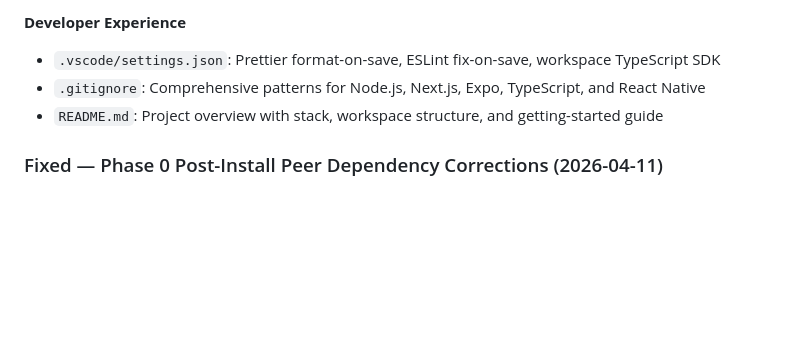
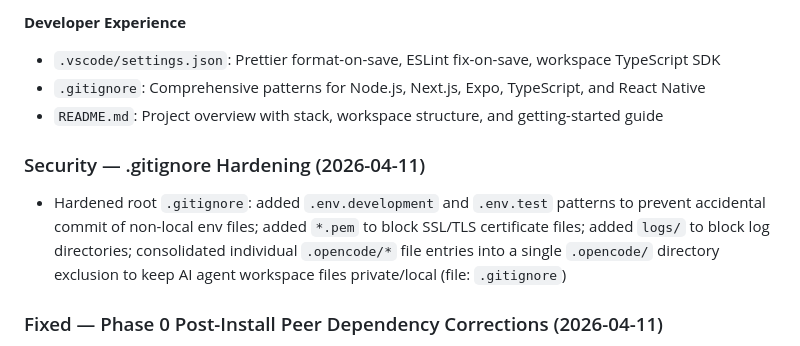
Before and after one commit to fazulfi/finance_manager, a Markdown page: CHANGELOG.md, the part around the change. Drawn GitHub-style; blank space fills up the shorter version.

Commit message:
docs: update docs after .gitignore security hardening
- [Security] CHANGELOG: added entry for .gitignore hardening (.env.development, .env.test, *.pem, logs/, .opencode/ consolidation)
- [Decision] DECISION_LOG: added row for excluding entire .opencode/ directory from git tracking

```diff
--- a/CHANGELOG.md
+++ b/CHANGELOG.md
@@ -40,6 +40,10 @@ and this project adheres to [Semantic Versioning](https://semver.org/spec/v2.0.0
 - `.gitignore`: Comprehensive patterns for Node.js, Next.js, Expo, TypeScript, and React Native
 - `README.md`: Project overview with stack, workspace structure, and getting-started guide
 
+### Security — .gitignore Hardening (2026-04-11)
+
+- Hardened root `.gitignore`: added `.env.development` and `.env.test` patterns to prevent accidental commit of non-local env files; added `*.pem` to block SSL/TLS certificate files; added `logs/` to block log directories; consolidated individual `.opencode/*` file entries into a single `.opencode/` directory exclusion to keep AI agent workspace files private/local (file: `.gitignore`)
+
 ### Fixed — Phase 0 Post-Install Peer Dependency Corrections (2026-04-11)
 
 - Downgraded `@tanstack/react-query` from `^5.59.20` → `^4.36.1` in `apps/web` and `apps/mobile` — tRPC v10 (`@trpc/react-query@10.x`, `@trpc/next@10.x`) requires TanStack Query v4, not v5
```
Also changed, not shown: .opencode/DECISION_LOG.md (+1 -0 lines).
